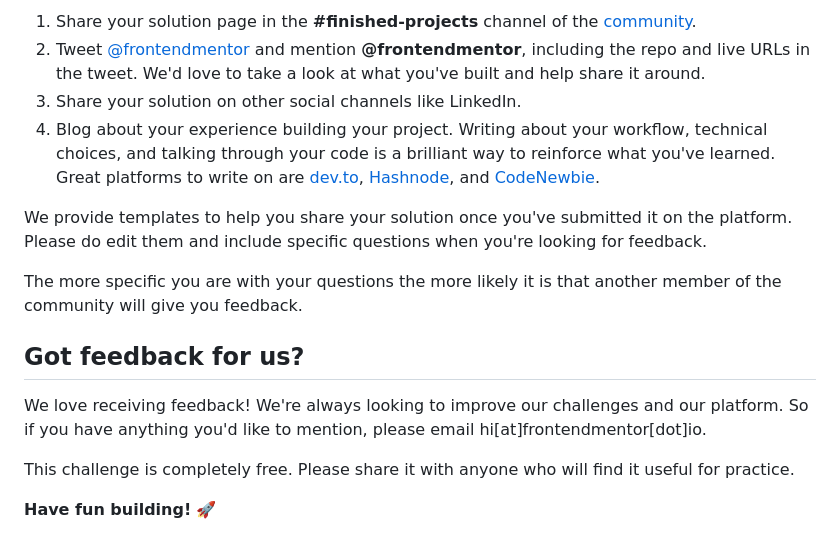
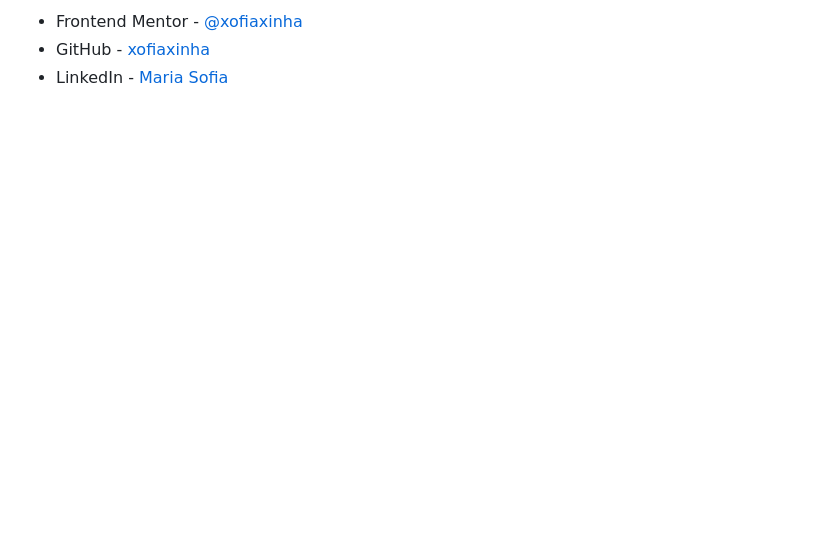
Before and after one commit to xofiaxinha/age-calculator-app, a Markdown page: README.md, the part around the change printed below. GitHub-like rendering; blank space fills up the shorter version.

```diff
--- a/README.md
+++ b/README.md
@@ -87,16 +95,3 @@ There are multiple places you can share your solution:
-1. Share your solution page in the **#finished-projects** channel of the [community](https://www.frontendmentor.io/community).
-2. Tweet [@frontendmentor](https://twitter.com/frontendmentor) and mention **@frontendmentor**, including the repo and live URLs in the tweet. We'd love to take a look at what you've built and help share it around.
-3. Share your solution on other social channels like LinkedIn.
-4. Blog about your experience building your project. Writing about your workflow, technical choices, and talking through your code is a brilliant way to reinforce what you've learned. Great platforms to write on are [dev.to](https://dev.to/), [Hashnode](https://hashnode.com/), and [CodeNewbie](https://community.codenewbie.org/).
-
-We provide templates to help you share your solution once you've submitted it on the platform. Please do edit them and include specific questions when you're looking for feedback.
-
-The more specific you are with your questions the more likely it is that another member of the community will give you feedback.
-
-## Got feedback for us?
-
-We love receiving feedback! We're always looking to improve our challenges and our platform. So if you have anything you'd like to mention, please email hi[at]frontendmentor[dot]io.
-
-This challenge is completely free. Please share it with anyone who will find it useful for practice.
-
-**Have fun building!** 🚀
+- Frontend Mentor - [@xofiaxinha](https://www.frontendmentor.io/profile/xofiaxinha)
+- GitHub - [xofiaxinha](https://github.com/xofiaxinha)
+- LinkedIn - [Maria Sofia](https://www.linkedin.com/in/xofiaxinha/)
```
Also changed, not shown: other parts of README.md (+66 -58 lines), README-template.md (deleted, +0 -119 lines), style-guide.md (deleted, +0 -38 lines), assets/images/screenshots/Screenshot 2024-05-14 at 11-27-31 Frontend Mentor Age calculator app.png (added), assets/images/screenshots/Screenshot 2024-05-14 at 11-27-55 Frontend Mentor Age calculator app.png (added), 2 other files.
